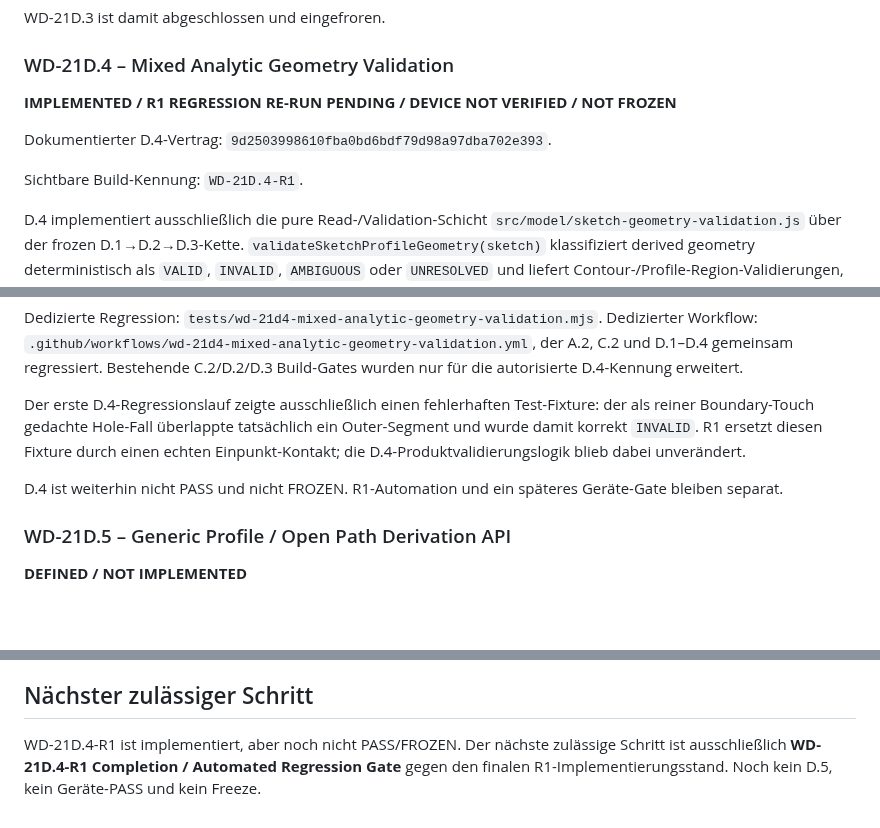
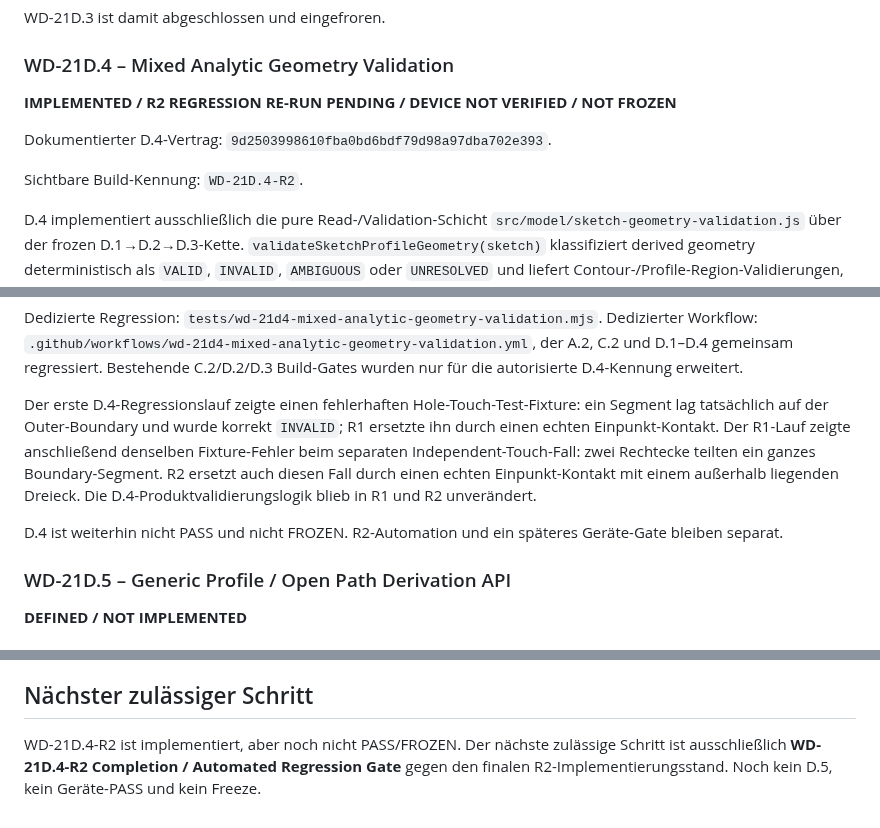
Before and after one commit to DrHoschi/CM3D, a Markdown page: docs/00_project/PROJECT_STATUS.md, 3 parts joined by grey strips. Drawn GitHub-style; blank space fills up the shorter version.

Commit message:
WD-21D.4-R2 synchronize correction status

```diff
--- a/docs/00_project/PROJECT_STATUS.md
+++ b/docs/00_project/PROJECT_STATUS.md
@@ -98,11 +98,11 @@ WD-21D.3 ist damit abgeschlossen und eingefroren.
 
 ### WD-21D.4 – Mixed Analytic Geometry Validation
 
-**IMPLEMENTED / R1 REGRESSION RE-RUN PENDING / DEVICE NOT VERIFIED / NOT FROZEN**
+**IMPLEMENTED / R2 REGRESSION RE-RUN PENDING / DEVICE NOT VERIFIED / NOT FROZEN**
 
 Dokumentierter D.4-Vertrag: `9d2503998610fba0bd6bdf79d98a97dba702e393`.
 
-Sichtbare Build-Kennung: `WD-21D.4-R1`.
+Sichtbare Build-Kennung: `WD-21D.4-R2`.
 
 D.4 implementiert ausschließlich die pure Read-/Validation-Schicht `src/model/sketch-geometry-validation.js` über der frozen D.1→D.2→D.3-Kette. `validateSketchProfileGeometry(sketch)` klassifiziert derived geometry deterministisch als `VALID`, `INVALID`, `AMBIGUOUS` oder `UNRESOLVED` und liefert Contour-/Profile-Region-Validierungen, Diagnostics und Upstream-Diagnostics mit Source-Traceability.
 
@@ -112,9 +112,9 @@ D.3-Diagnosen bleiben als Upstream-Evidenz erhalten. Persistente Geometrie, Topo
 
 Dedizierte Regression: `tests/wd-21d4-mixed-analytic-geometry-validation.mjs`. Dedizierter Workflow: `.github/workflows/wd-21d4-mixed-analytic-geometry-validation.yml`, der A.2, C.2 und D.1–D.4 gemeinsam regressiert. Bestehende C.2/D.2/D.3 Build-Gates wurden nur für die autorisierte D.4-Kennung erweitert.
 
-Der erste D.4-Regressionslauf zeigte ausschließlich einen fehlerhaften Test-Fixture: der als reiner Boundary-Touch gedachte Hole-Fall überlappte tatsächlich ein Outer-Segment und wurde damit korrekt `INVALID`. R1 ersetzt diesen Fixture durch einen echten Einpunkt-Kontakt; die D.4-Produktvalidierungslogik blieb dabei unverändert.
+Der erste D.4-Regressionslauf zeigte einen fehlerhaften Hole-Touch-Test-Fixture: ein Segment lag tatsächlich auf der Outer-Boundary und wurde korrekt `INVALID`; R1 ersetzte ihn durch einen echten Einpunkt-Kontakt. Der R1-Lauf zeigte anschließend denselben Fixture-Fehler beim separaten Independent-Touch-Fall: zwei Rechtecke teilten ein ganzes Boundary-Segment. R2 ersetzt auch diesen Fall durch einen echten Einpunkt-Kontakt mit einem außerhalb liegenden Dreieck. Die D.4-Produktvalidierungslogik blieb in R1 und R2 unverändert.
 
-D.4 ist weiterhin nicht PASS und nicht FROZEN. R1-Automation und ein späteres Geräte-Gate bleiben separat.
+D.4 ist weiterhin nicht PASS und nicht FROZEN. R2-Automation und ein späteres Geräte-Gate bleiben separat.
 
 ### WD-21D.5 – Generic Profile / Open Path Derivation API
 
@@ -132,4 +132,4 @@ Korrekturläufe innerhalb desselben WD-Teilschritts tragen `-R1`, `-R2`, … und
 
 ## Nächster zulässiger Schritt
 
-WD-21D.4-R1 ist implementiert, aber noch nicht PASS/FROZEN. Der nächste zulässige Schritt ist ausschließlich **WD-21D.4-R1 Completion / Automated Regression Gate** gegen den finalen R1-Implementierungsstand. Noch kein D.5, kein Geräte-PASS und kein Freeze.
+WD-21D.4-R2 ist implementiert, aber noch nicht PASS/FROZEN. Der nächste zulässige Schritt ist ausschließlich **WD-21D.4-R2 Completion / Automated Regression Gate** gegen den finalen R2-Implementierungsstand. Noch kein D.5, kein Geräte-PASS und kein Freeze.
```
